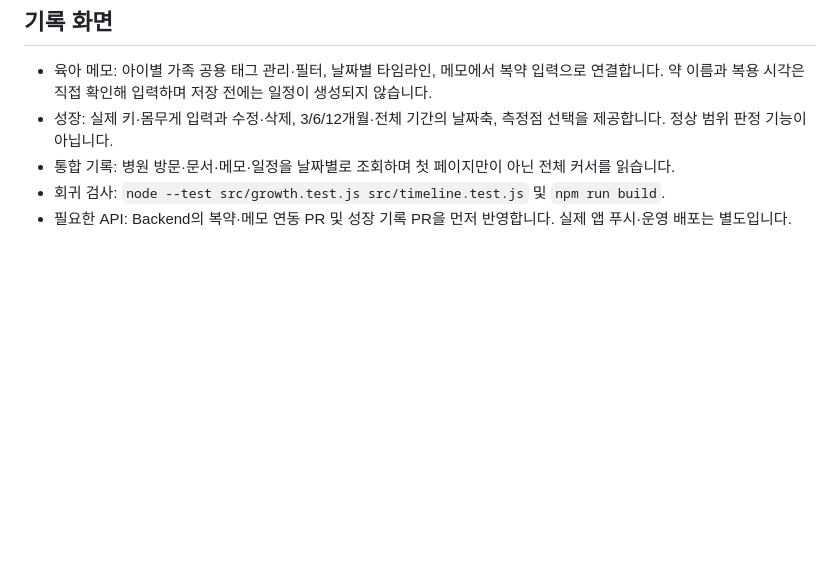
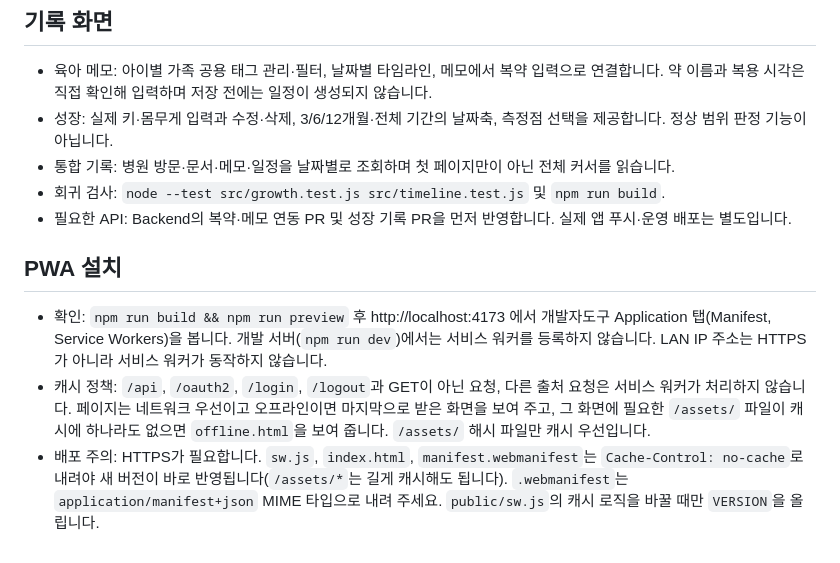
Before and after one commit to ieum-connect/Dodam_frontend, a Markdown page: README.md, the part around the change. Drawn GitHub-style; blank space fills up the shorter version.

```diff
--- a/README.md
+++ b/README.md
@@ -40,3 +40,8 @@ npm run build
 - 통합 기록: 병원 방문·문서·메모·일정을 날짜별로 조회하며 첫 페이지만이 아닌 전체 커서를 읽습니다.
 - 회귀 검사: `node --test src/growth.test.js src/timeline.test.js` 및 `npm run build`.
 - 필요한 API: Backend의 복약·메모 연동 PR 및 성장 기록 PR을 먼저 반영합니다. 실제 앱 푸시·운영 배포는 별도입니다.
+
+## PWA 설치
+- 확인: `npm run build && npm run preview` 후 http://localhost:4173 에서 개발자도구 Application 탭(Manifest, Service Workers)을 봅니다. 개발 서버(`npm run dev`)에서는 서비스 워커를 등록하지 않습니다. LAN IP 주소는 HTTPS가 아니라 서비스 워커가 동작하지 않습니다.
+- 캐시 정책: `/api`, `/oauth2`, `/login`, `/logout`과 GET이 아닌 요청, 다른 출처 요청은 서비스 워커가 처리하지 않습니다. 페이지는 네트워크 우선이고 오프라인이면 마지막으로 받은 화면을 보여 주고, 그 화면에 필요한 `/assets/` 파일이 캐시에 하나라도 없으면 `offline.html`을 보여 줍니다. `/assets/` 해시 파일만 캐시 우선입니다.
+- 배포 주의: HTTPS가 필요합니다. `sw.js`, `index.html`, `manifest.webmanifest`는 `Cache-Control: no-cache`로 내려야 새 버전이 바로 반영됩니다(`/assets/*`는 길게 캐시해도 됩니다). `.webmanifest`는 `application/manifest+json` MIME 타입으로 내려 주세요. `public/sw.js`의 캐시 로직을 바꿀 때만 `VERSION`을 올립니다.
```
Also changed, not shown: public/icon-192.png (added), public/icon-512.png (added), public/icon-maskable-512.png (added), 5 other files.
